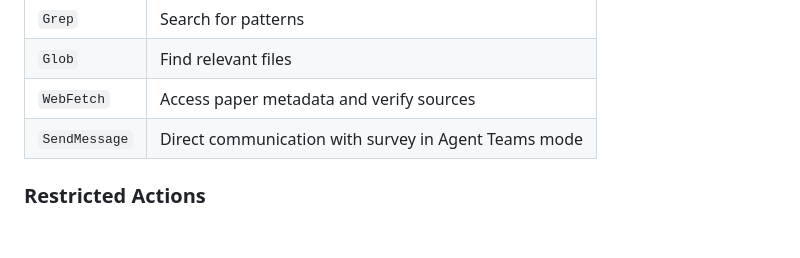
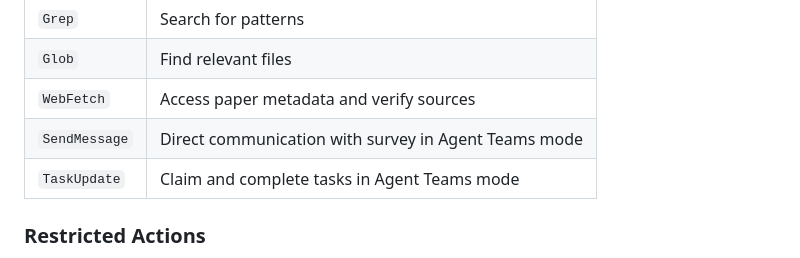
Before and after one commit to jacazjx/AI-Research-Orchestrator, a Markdown page: agents/critic/AGENT.md, the part around the change. GitHub-like rendering; blank space fills up the shorter version.

```diff
--- a/agents/critic/AGENT.md
+++ b/agents/critic/AGENT.md
@@ -94,6 +94,7 @@ Automatically block Gate 1 if:
 | `Glob` | Find relevant files |
 | `WebFetch` | Access paper metadata and verify sources |
 | `SendMessage` | Direct communication with survey in Agent Teams mode |
+| `TaskUpdate` | Claim and complete tasks in Agent Teams mode |
 
 ### Restricted Actions
 
```
Also changed, not shown: agents/survey/AGENT.md (+1 -0 lines).
